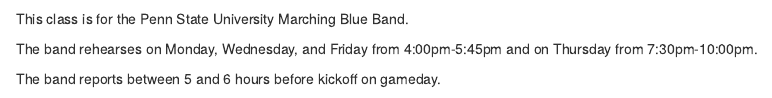
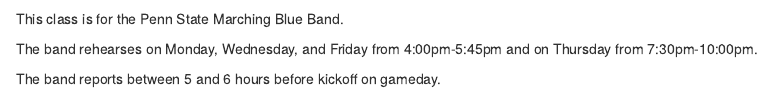
Before and after one commit to jeh5747/RMarkdownClassSchedule, an R Markdown document (RMarkdownClassSchedule.Rmd): the page in a window 1100 px wide, from 260 px down. Rendered offline with R 4.5, knitr and Pandoc, with nearby package versions.

Commit message:
Commit Test

```diff
--- a/RMarkdownClassSchedule.Rmd
+++ b/RMarkdownClassSchedule.Rmd
@@ -11,7 +11,7 @@
 
 ![](https://blueband.psu.edu/)
 
-This class is for the Penn State University Marching Blue Band.
+This class is for the Penn State Marching Blue Band.
 
 The band rehearses on Monday, Wednesday, and Friday from 4:00pm-5:45pm and on Thursday from 7:30pm-10:00pm.
 
```
